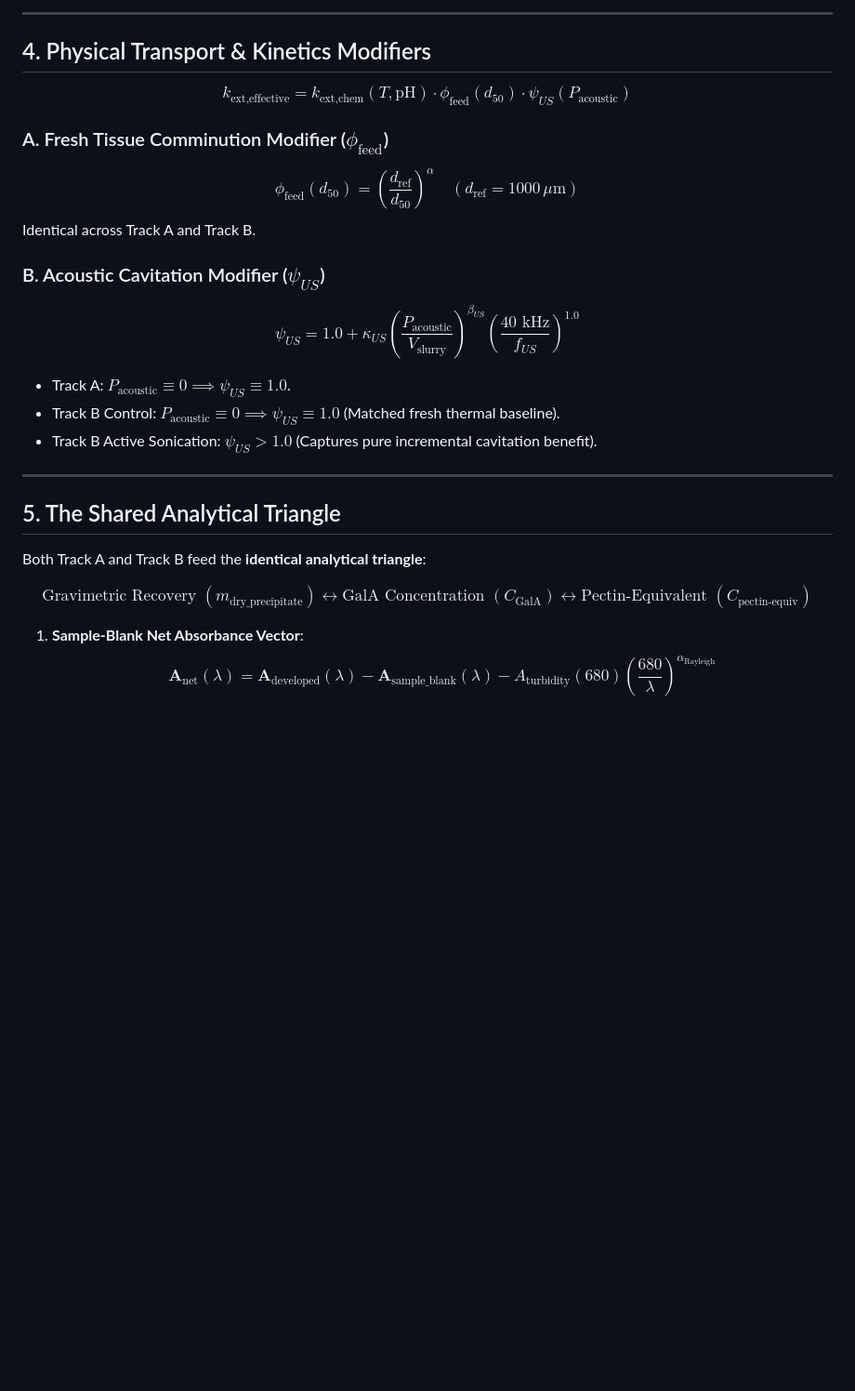
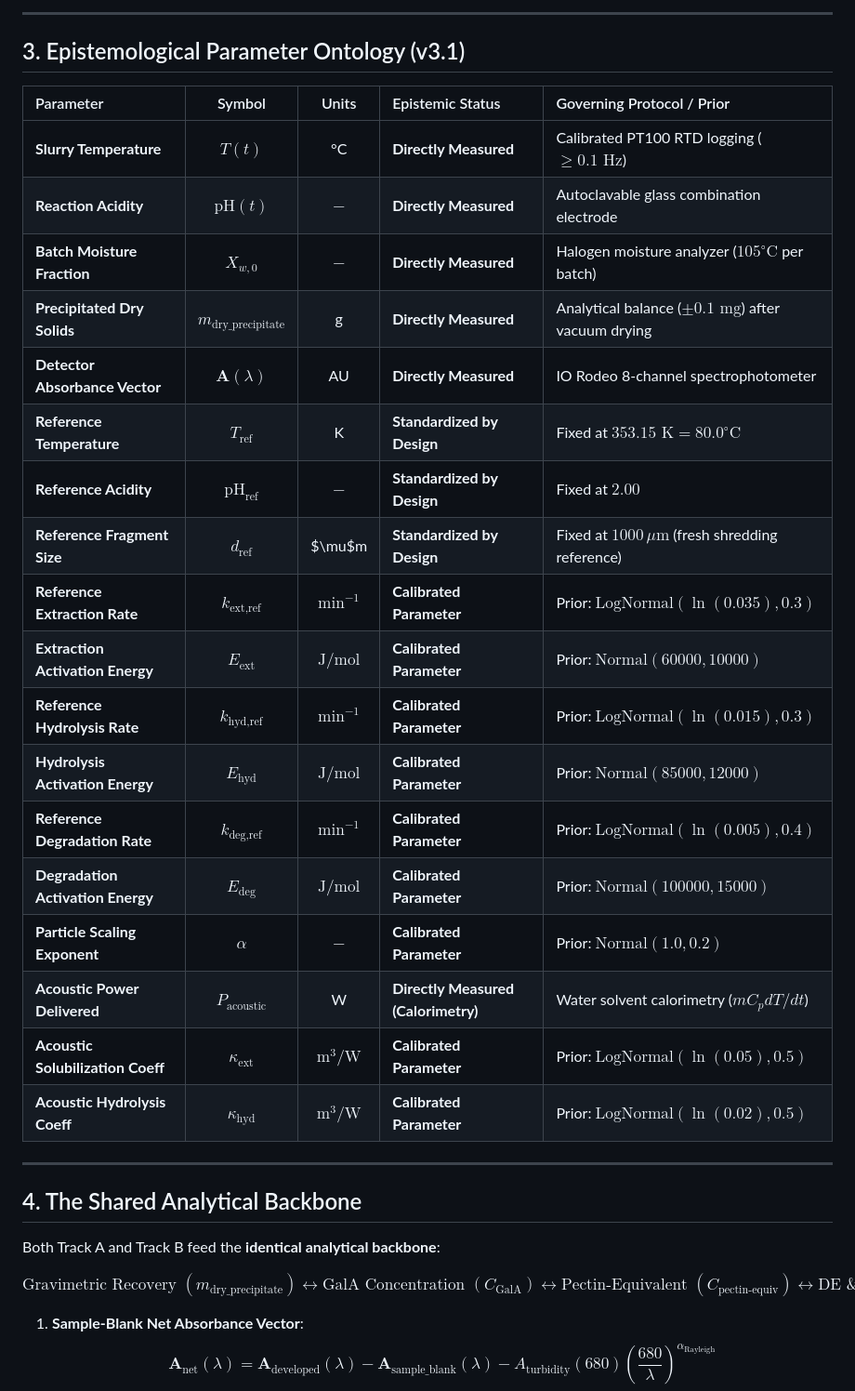
Before and after one commit to premzea/pectin-acid-hydrolisis-simulator, a Markdown page: docs/domain_2_statistical_modeling_and_calibration.md, the part around one of its changes. Shown at 93% size. Drawn GitHub-style; blank space fills up the shorter version.

```diff
--- a/docs/domain_2_statistical_modeling_and_calibration.md
+++ b/docs/domain_2_statistical_modeling_and_calibration.md
@@ -84,25 +65,34 @@ Invariant: $\sum_{i} P_i(t) \equiv P_{\text{matrix},0}, \quad \epsilon_M < 10^{-
 
 ---
 
-## 4. Physical Transport & Kinetics Modifiers
+## 3. Epistemological Parameter Ontology (v3.1)
 
-$$k_{\text{ext,effective}} = k_{\text{ext,chem}}(T, \text{pH}) \cdot \phi_{\text{feed}}(d_{50}) \cdot \psi_{US}(P_{\text{acoustic}})$$
-
-### A. Fresh Tissue Comminution Modifier ($\phi_{\text{feed}}$)
-$$\phi_{\text{feed}}(d_{50}) = \left(\frac{d_{\text{ref}}}{d_{50}}\right)^\alpha \quad (d_{\text{ref}} = 1000\,\mu\text{m})$$
-Identical across Track A and Track B.
-
-### B. Acoustic Cavitation Modifier ($\psi_{US}$)
-$$\psi_{US} = 1.0 + \kappa_{US} \left(\frac{P_{\text{acoustic}}}{V_{\text{slurry}}}\right)^{\beta_{US}} \left(\frac{40\text{ kHz}}{f_{US}}\right)^{1.0}$$
-* Track A: $P_{\text{acoustic}} \equiv 0 \implies \psi_{US} \equiv 1.0$.
-* Track B Control: $P_{\text{acoustic}} \equiv 0 \implies \psi_{US} \equiv 1.0$ (Matched fresh thermal baseline).
-* Track B Active Sonication: $\psi_{US} > 1.0$ (Captures pure incremental cavitation benefit).
+| Parameter | Symbol | Units | Epistemic Status | Governing Protocol / Prior |
+| :--- | :---: | :---: | :--- | :--- |
+| **Slurry Temperature** | $T(t)$ | °C | **Directly Measured** | Calibrated PT100 RTD logging ($\ge 0.1\text{ Hz}$) |
+| **Reaction Acidity** | $\text{pH}(t)$ | $-$ | **Directly Measured** | Autoclavable glass combination electrode |
+| **Batch Moisture Fraction** | $X_{w,0}$ | $-$ | **Directly Measured** | Halogen moisture analyzer ($105^\circ\text{C}$ per batch) |
+| **Precipitated Dry Solids** | $m_{\text{dry\_precipitate}}$ | g | **Directly Measured** | Analytical balance ($\pm 0.1\text{ mg}$) after vacuum drying |
+| **Detector Absorbance Vector**| $\mathbf{A}(\lambda)$ | AU | **Directly Measured** | IO Rodeo 8-channel spectrophotometer |
+| **Reference Temperature** | $T_{\text{ref}}$ | K | **Standardized by Design** | Fixed at $353.15\text{ K} = 80.0^\circ\text{C}$ |
+| **Reference Acidity** | $\text{pH}_{\text{ref}}$ | $-$ | **Standardized by Design** | Fixed at $2.00$ |
+| **Reference Fragment Size** | $d_{\text{ref}}$ | $\mu$m | **Standardized by Design** | Fixed at $1000\,\mu\text{m}$ (fresh shredding reference) |
+| **Reference Extraction Rate** | $k_{\text{ext,ref}}$ | $\text{min}^{-1}$ | **Calibrated Parameter** | Prior: $\text{LogNormal}(\ln(0.035), 0.3)$ |
+| **Extraction Activation Energy** | $E_{\text{ext}}$ | $\text{J/mol}$ | **Calibrated Parameter** | Prior: $\text{Normal}(60000, 10000)$ |
+| **Reference Hydrolysis Rate** | $k_{\text{hyd,ref}}$ | $\text{min}^{-1}$ | **Calibrated Parameter** | Prior: $\text{LogNormal}(\ln(0.015), 0.3)$ |
+| **Hydrolysis Activation Energy** | $E_{\text{hyd}}$ | $\text{J/mol}$ | **Calibrated Parameter** | Prior: $\text{Normal}(85000, 12000)$ |
+| **Reference Degradation Rate** | $k_{\text{deg,ref}}$ | $\text{min}^{-1}$ | **Calibrated Parameter** | Prior: $\text{LogNormal}(\ln(0.005), 0.4)$ |
+| **Degradation Activation Energy**| $E_{\text{deg}}$ | $\text{J/mol}$ | **Calibrated Parameter** | Prior: $\text{Normal}(100000, 15000)$ |
+| **Particle Scaling Exponent** | $\alpha$ | $-$ | **Calibrated Parameter** | Prior: $\text{Normal}(1.0, 0.2)$ |
+| **Acoustic Power Delivered** | $P_{\text{acoustic}}$ | W | **Directly Measured (Calorimetry)**| Water solvent calorimetry ($m C_p dT/dt$) |
+| **Acoustic Solubilization Coeff**| $\kappa_{\text{ext}}$ | $\text{m}^3/\text{W}$ | **Calibrated Parameter** | Prior: $\text{LogNormal}(\ln(0.05), 0.5)$ |
+| **Acoustic Hydrolysis Coeff** | $\kappa_{\text{hyd}}$ | $\text{m}^3/\text{W}$ | **Calibrated Parameter** | Prior: $\text{LogNormal}(\ln(0.02), 0.5)$ |
 
 ---
 
-## 5. The Shared Analytical Triangle
+## 4. The Shared Analytical Backbone
 
-Both Track A and Track B feed the **identical analytical triangle**:
+Both Track A and Track B feed the **identical analytical backbone**:
 
 $$\boxed{
 \text{Gravimetric Recovery } (m_{\text{dry\_precipitate}})
@@ -110,6 +100,8 @@ $$\boxed{
 \text{GalA Concentration } (C_{\text{GalA}})
 \longleftrightarrow
 \text{Pectin-Equivalent } (C_{\text{pectin-equiv}})
+\longleftrightarrow
+\text{DE \& } M_w
 }$$
 
 1. **Sample-Blank Net Absorbance Vector**:
```
Also changed, not shown: other parts of docs/domain_2_statistical_modeling_and_calibration.md (+26 -64 lines), docs/MASTER_DUAL_TRACK_SPECIFICATION.md (+86 -70 lines), docs/domain_1_biochemical_engineering.md (+47 -51 lines).
